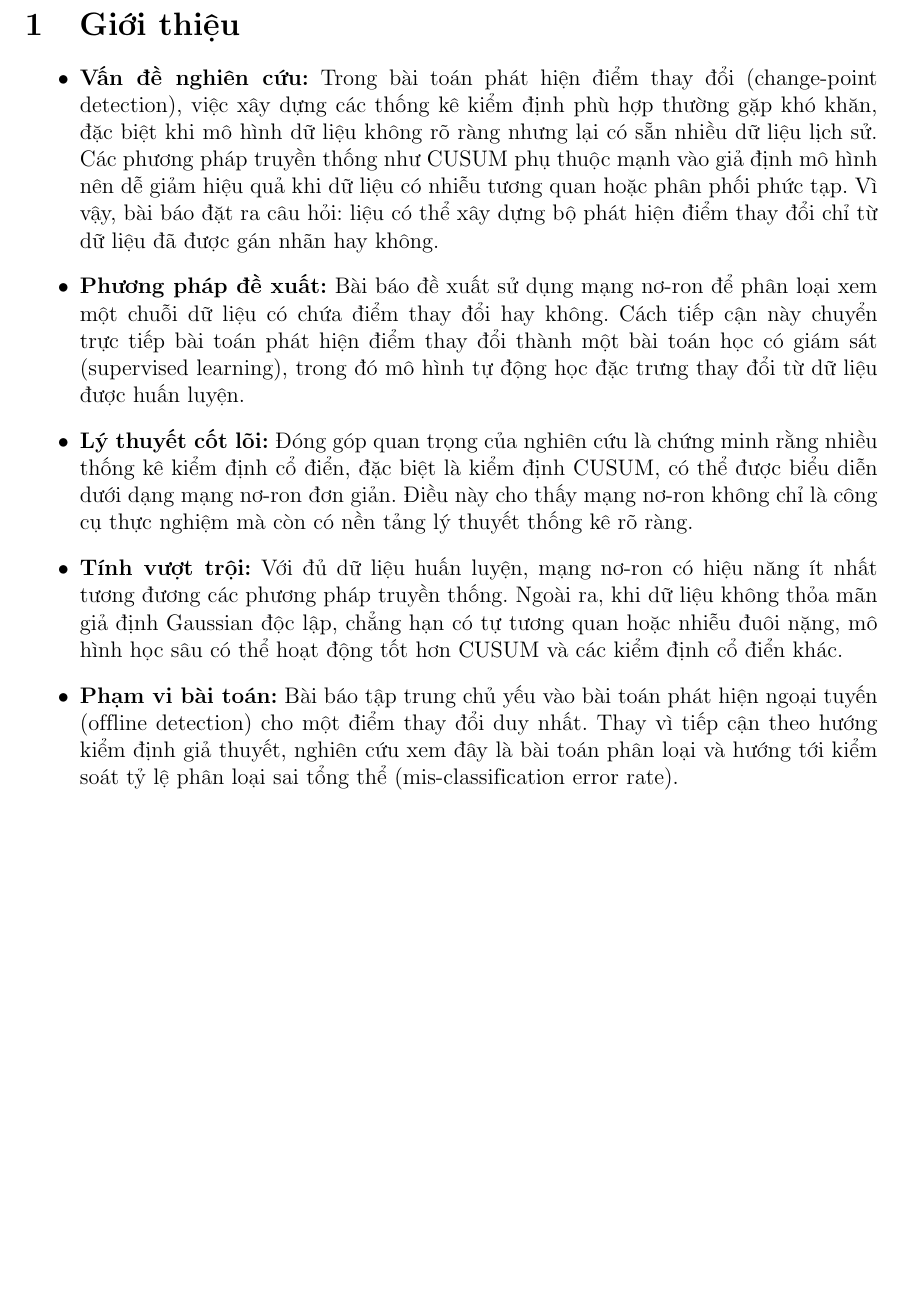
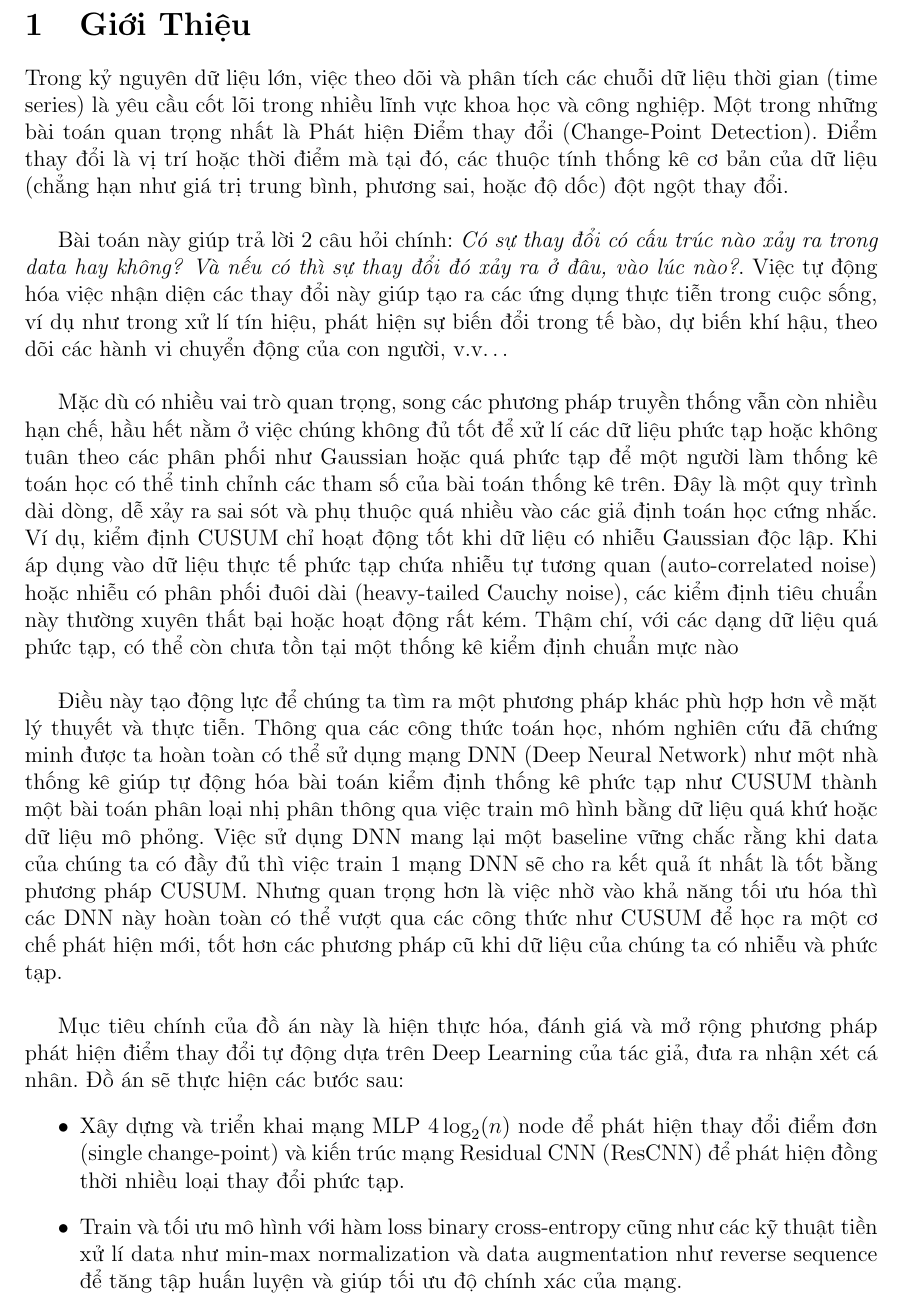
Before and after one commit to ngnquanq/change_point_detection, a LaTeX document (docs/report/main.tex, which reads docs/report/1.introduction.tex): part of page 3 of 8, cut so that both start at the same text, the shorter picture padded with empty space. Compiled offline with pdfLaTeX.

Commit message:
add(introduction): rearrange the introduction to describe the scope and motivation

```diff
--- a/docs/report/1.introduction.tex
+++ b/docs/report/1.introduction.tex
@@ -1,12 +1,54 @@
-\section{Giới thiệu}
+% \section{Giới thiệu}
+% \begin{itemize}
+%     \item \textbf{Vấn đề nghiên cứu:} Trong bài toán phát hiện điểm thay đổi (change-point detection), việc xây dựng các thống kê kiểm định phù hợp thường gặp khó khăn, đặc biệt khi mô hình dữ liệu không rõ ràng nhưng lại có sẵn nhiều dữ liệu lịch sử. Các phương pháp truyền thống như CUSUM phụ thuộc mạnh vào giả định mô hình nên dễ giảm hiệu quả khi dữ liệu có nhiễu tương quan hoặc phân phối phức tạp. Vì vậy, bài báo đặt ra câu hỏi: liệu có thể xây dựng bộ phát hiện điểm thay đổi chỉ từ dữ liệu đã được gán nhãn hay không.
+
+%     \item \textbf{Phương pháp đề xuất:} Bài báo đề xuất sử dụng mạng nơ-ron để phân loại xem một chuỗi dữ liệu có chứa điểm thay đổi hay không. Cách tiếp cận này chuyển trực tiếp bài toán phát hiện điểm thay đổi thành một bài toán học có giám sát (supervised learning), trong đó mô hình tự động học đặc trưng thay đổi từ dữ liệu được huấn luyện.
+
+%     \item \textbf{Lý thuyết cốt lõi:} Đóng góp quan trọng của nghiên cứu là chứng minh rằng nhiều thống kê kiểm định cổ điển, đặc biệt là kiểm định CUSUM, có thể được biểu diễn dưới dạng mạng nơ-ron đơn giản. Điều này cho thấy mạng nơ-ron không chỉ là công cụ thực nghiệm mà còn có nền tảng lý thuyết thống kê rõ ràng.
+
+%     \item \textbf{Tính vượt trội:} Với đủ dữ liệu huấn luyện, mạng nơ-ron có hiệu năng ít nhất tương đương các phương pháp truyền thống. Ngoài ra, khi dữ liệu không thỏa mãn giả định Gaussian độc lập, chẳng hạn có tự tương quan hoặc nhiễu đuôi nặng, mô hình học sâu có thể hoạt động tốt hơn CUSUM và các kiểm định cổ điển khác.
+
+%     \item \textbf{Phạm vi bài toán:} Bài báo tập trung chủ yếu vào bài toán phát hiện ngoại tuyến (offline detection) cho một điểm thay đổi duy nhất. Thay vì tiếp cận theo hướng kiểm định giả thuyết, nghiên cứu xem đây là bài toán phân loại và hướng tới kiểm soát tỷ lệ phân loại sai tổng thể (mis-classification error rate).
+% \end{itemize}
+
+\section{Giới Thiệu}
+Trong kỷ nguyên dữ liệu lớn, việc theo dõi và phân tích các chuỗi dữ liệu thời gian (time series) là
+yêu cầu cốt lõi trong nhiều lĩnh vực khoa học và công nghiệp.
+Một trong những bài toán quan trọng nhất là Phát hiện Điểm thay đổi (Change-Point Detection).
+Điểm thay đổi là vị trí hoặc thời điểm mà tại đó, các thuộc tính thống kê cơ bản của dữ liệu
+(chẳng hạn như giá trị trung bình, phương sai, hoặc độ dốc) đột ngột thay đổi.
+
+\vspace{0.5cm}
+Bài toán này giúp trả lời 2 câu hỏi chính: \textit{Có sự thay đổi có cấu trúc nào xảy ra trong data hay không?}
+\textit{Và nếu có thì sự thay đổi đó xảy ra ở đâu, vào lúc nào?}. Việc tự động hóa việc nhận diện các thay đổi này
+giúp tạo ra các ứng dụng thực tiễn trong cuộc sống, ví dụ như trong xử lí tín hiệu, phát hiện sự biến đổi trong tế bào, dự biến khí hậu,
+theo dõi các hành vi chuyển động của con người, v.v\dots
+
+\vspace{0.5cm}
+Mặc dù có nhiều vai trò quan trọng, song các phương pháp truyền thống vẫn còn nhiều hạn chế, hầu hết nằm ở việc chúng
+không đủ tốt để xử lí các dữ liệu phức tạp hoặc không tuân theo các phân phối như Gaussian hoặc quá phức tạp để một người
+làm thống kê toán học có thể tinh chỉnh các tham số của bài toán thống kê trên.
+Đây là một quy trình dài dòng, dễ xảy ra sai sót và phụ thuộc quá nhiều vào các giả định toán học cứng nhắc.
+Ví dụ, kiểm định CUSUM chỉ hoạt động tốt khi dữ liệu có nhiễu Gaussian độc lập.
+Khi áp dụng vào dữ liệu thực tế phức tạp chứa nhiễu tự tương quan (auto-correlated noise) hoặc nhiễu có phân phối đuôi dài
+(heavy-tailed Cauchy noise), các kiểm định tiêu chuẩn này thường xuyên thất bại hoặc hoạt động rất kém.
+Thậm chí, với các dạng dữ liệu quá phức tạp, có thể còn chưa tồn tại một thống kê kiểm định chuẩn mực nào
+
+\vspace{0.5cm}
+Điều này tạo động lực để chúng ta tìm ra một phương pháp khác phù hợp hơn về mặt lý thuyết và thực tiễn.
+Thông qua các công thức toán học, nhóm nghiên cứu đã chứng minh được ta hoàn toàn có thể sử dụng mạng DNN (Deep Neural Network)
+như một nhà thống kê giúp tự động hóa bài toán kiểm định thống kê phức tạp như CUSUM thành một bài toán phân loại nhị phân thông
+qua việc train mô hình bằng dữ liệu quá khứ hoặc dữ liệu mô phỏng. Việc sử dụng DNN mang lại một baseline vững chắc rằng khi
+data của chúng ta có đầy đủ thì việc train 1 mạng DNN sẽ cho ra kết quả ít nhất là tốt bằng phương pháp CUSUM. Nhưng quan trọng
+hơn là việc nhờ vào khả năng tối ưu hóa thì các DNN này hoàn toàn có thể vượt qua các công thức như CUSUM để học ra một cơ chế
+phát hiện mới, tốt hơn các phương pháp cũ khi dữ liệu của chúng ta có nhiễu và phức tạp.
+
+\vspace{0.5cm}
+Mục tiêu chính của đồ án này là hiện thực hóa, đánh giá và mở rộng phương pháp phát hiện điểm thay đổi tự động
+ dựa trên Deep Learning của tác giả, đưa ra nhận xét cá nhân. Đồ án sẽ thực hiện các bước sau:
 \begin{itemize}
-    \item \textbf{Vấn đề nghiên cứu:} Trong bài toán phát hiện điểm thay đổi (change-point detection), việc xây dựng các thống kê kiểm định phù hợp thường gặp khó khăn, đặc biệt khi mô hình dữ liệu không rõ ràng nhưng lại có sẵn nhiều dữ liệu lịch sử. Các phương pháp truyền thống như CUSUM phụ thuộc mạnh vào giả định mô hình nên dễ giảm hiệu quả khi dữ liệu có nhiễu tương quan hoặc phân phối phức tạp. Vì vậy, bài báo đặt ra câu hỏi: liệu có thể xây dựng bộ phát hiện điểm thay đổi chỉ từ dữ liệu đã được gán nhãn hay không.
-
-    \item \textbf{Phương pháp đề xuất:} Bài báo đề xuất sử dụng mạng nơ-ron để phân loại xem một chuỗi dữ liệu có chứa điểm thay đổi hay không. Cách tiếp cận này chuyển trực tiếp bài toán phát hiện điểm thay đổi thành một bài toán học có giám sát (supervised learning), trong đó mô hình tự động học đặc trưng thay đổi từ dữ liệu được huấn luyện.
-
-    \item \textbf{Lý thuyết cốt lõi:} Đóng góp quan trọng của nghiên cứu là chứng minh rằng nhiều thống kê kiểm định cổ điển, đặc biệt là kiểm định CUSUM, có thể được biểu diễn dưới dạng mạng nơ-ron đơn giản. Điều này cho thấy mạng nơ-ron không chỉ là công cụ thực nghiệm mà còn có nền tảng lý thuyết thống kê rõ ràng.
-
-    \item \textbf{Tính vượt trội:} Với đủ dữ liệu huấn luyện, mạng nơ-ron có hiệu năng ít nhất tương đương các phương pháp truyền thống. Ngoài ra, khi dữ liệu không thỏa mãn giả định Gaussian độc lập, chẳng hạn có tự tương quan hoặc nhiễu đuôi nặng, mô hình học sâu có thể hoạt động tốt hơn CUSUM và các kiểm định cổ điển khác.
-
-    \item \textbf{Phạm vi bài toán:} Bài báo tập trung chủ yếu vào bài toán phát hiện ngoại tuyến (offline detection) cho một điểm thay đổi duy nhất. Thay vì tiếp cận theo hướng kiểm định giả thuyết, nghiên cứu xem đây là bài toán phân loại và hướng tới kiểm soát tỷ lệ phân loại sai tổng thể (mis-classification error rate).
+    \item Xây dựng và triển khai mạng MLP $4\log_2(n)$ node để phát hiện thay đổi điểm đơn (single change-point) và
+    kiến trúc mạng Residual CNN (ResCNN) để phát hiện đồng thời nhiều loại thay đổi phức tạp.
+    \item Train và tối ưu mô hình với hàm loss binary cross-entropy cũng như các kỹ thuật tiền xử lí data như min-max normalization
+    và data augmentation như reverse sequence để tăng tập huấn luyện và giúp tối ưu độ chính xác của mạng.
 \end{itemize}
--- a/docs/report/main.tex
+++ b/docs/report/main.tex
@@ -8,7 +8,10 @@
 \usepackage[vietnamese]{babel}
 
 % Khai báo thêm các gói cơ bản nếu cần
-\usepackage{graphicx} % Hỗ trợ chèn ảnh
+\usepackage{amsmath}   % Hỗ trợ môi trường toán học (equation*, align, ...)
+\usepackage{amssymb}   % Hỗ trợ ký hiệu toán (\mathbb, ...)
+\usepackage{amsthm}    % Hỗ trợ định lý, bổ đề
+\usepackage{graphicx}  % Hỗ trợ chèn ảnh
 \usepackage{geometry} % Căn lề
 \geometry{a4paper, left=3cm, right=2cm, top=2.5cm, bottom=2.5cm}
 
```
Also changed, not shown: docs/report/2.preliminary.tex (+2 -1 lines), docs/report/5.results.tex (+3 -0 lines), docs/report/6.conclusion.tex (added, +1 -0 lines), docs/report/bibliography.bib (added, +11 -0 lines), docs/report/main.bbl (added), docs/report/main.pdf, docs/report/main.tex (6 more changed lines), 1 other file.
